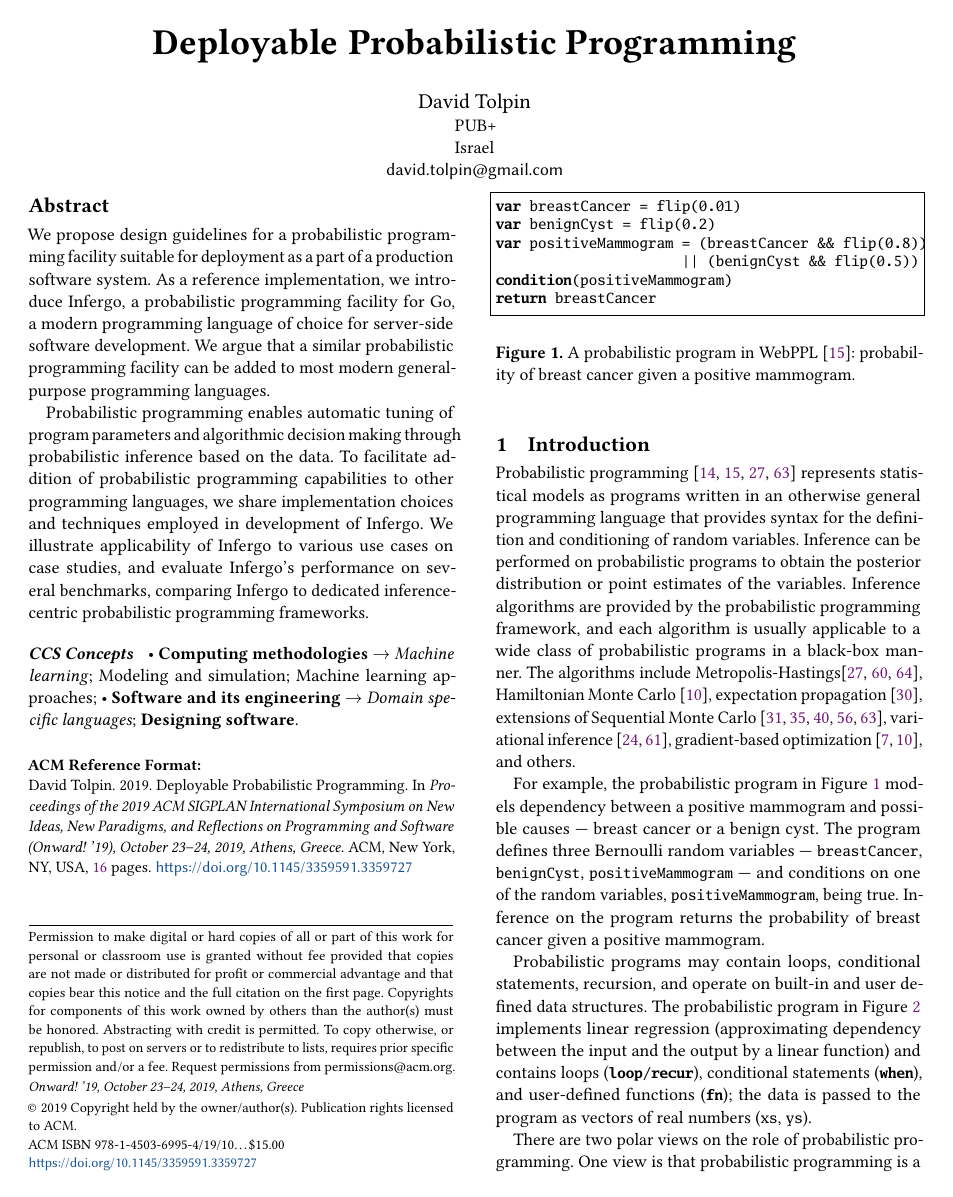
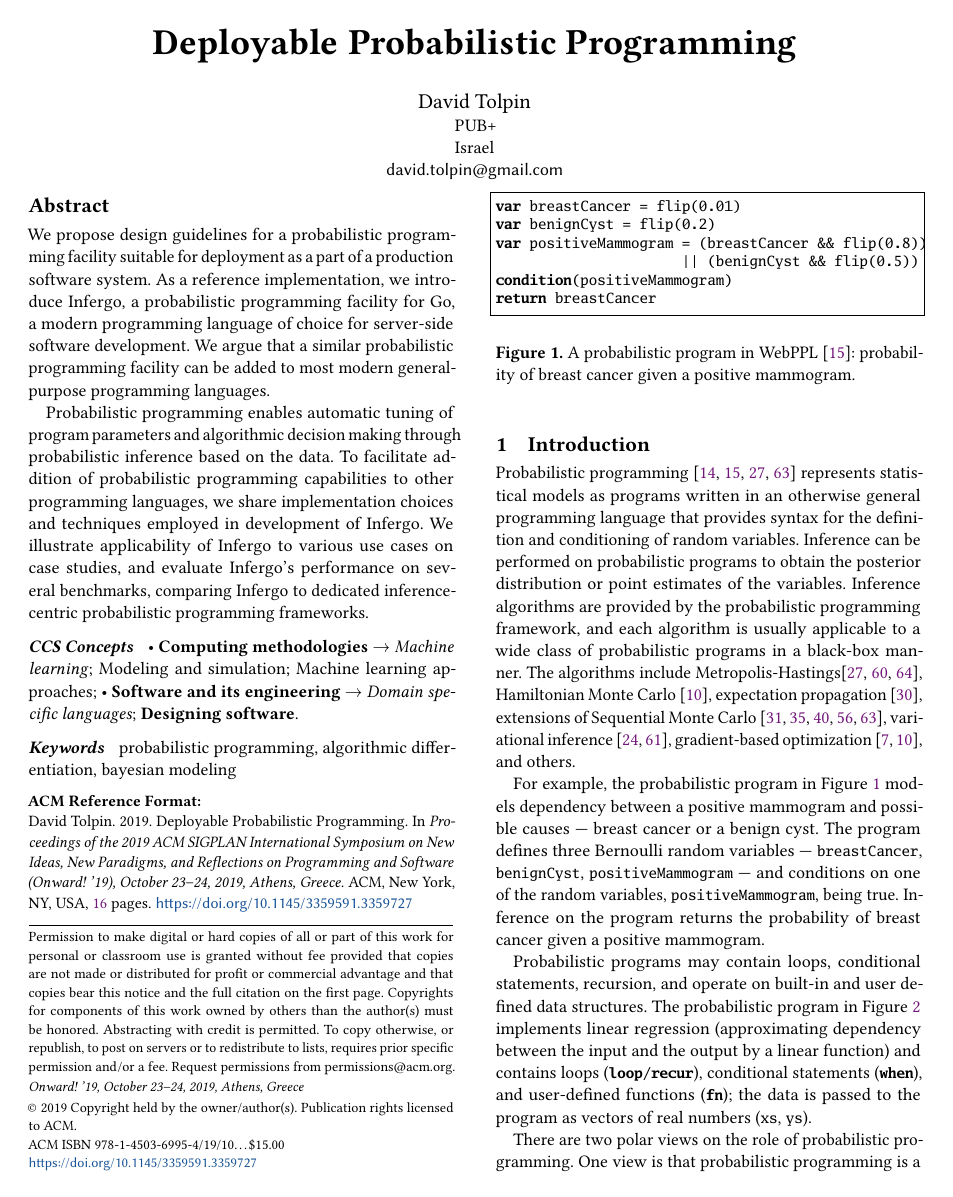
Before and after one commit to infergo-ml/gogp-paper, a LaTeX paper (paper/paper.tex, which reads paper/acmart.cls): page 1 of 16. Compiled offline with pdfLaTeX.

Commit message:
keywords

```diff
--- a/paper/acmart.cls
+++ b/paper/acmart.cls
@@ -2839,10 +2839,10 @@ Computing Machinery]
     only be used to provide space above/below surrounding
     objects}}{}{}
 \let\ACM@origbaselinestretch\baselinestretch
-\AtEndDocument{\ifx\baselinestretch\ACM@origbaselinestretch\else
-  \ClassError{\@classname}{An attempt to redefine
-    \string\baselinestretch\space detected.  Please do not do this for
-    ACM submissions!}\fi}
+% \AtEndDocument{\ifx\baselinestretch\ACM@origbaselinestretch\else
+%   \ClassError{\@classname}{An attempt to redefine
+%     \string\baselinestretch\space detected.  Please do not do this for
+%     ACM submissions!}\fi}
 \normalsize\normalfont\frenchspacing
 \endinput
 %%
--- a/paper/paper.tex
+++ b/paper/paper.tex
@@ -599,6 +599,8 @@
 \ccsdesc[300]{Software and its engineering~Domain specific languages}
 \ccsdesc[500]{Software and its engineering~Designing software}
 
+\keywords{probabilistic programming, algorithmic differentiation, bayesian modeling}
+
 \bibliographystyle{ACM-Reference-Format}
 
 \title{Deployable Probabilistic Programming}
```
